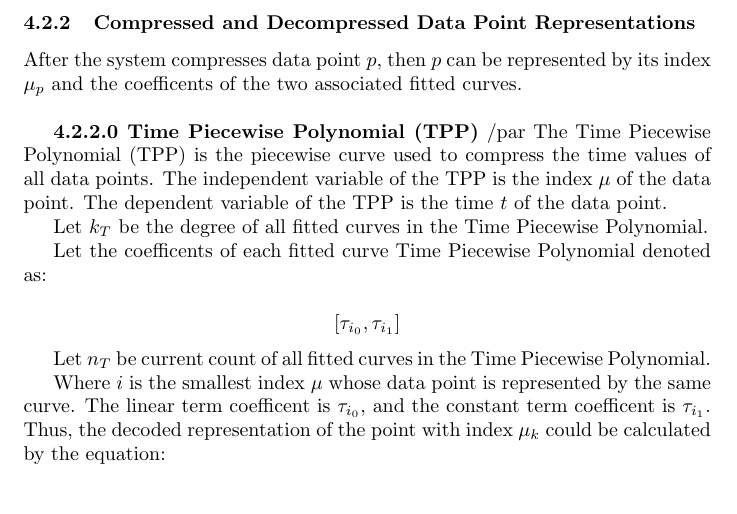
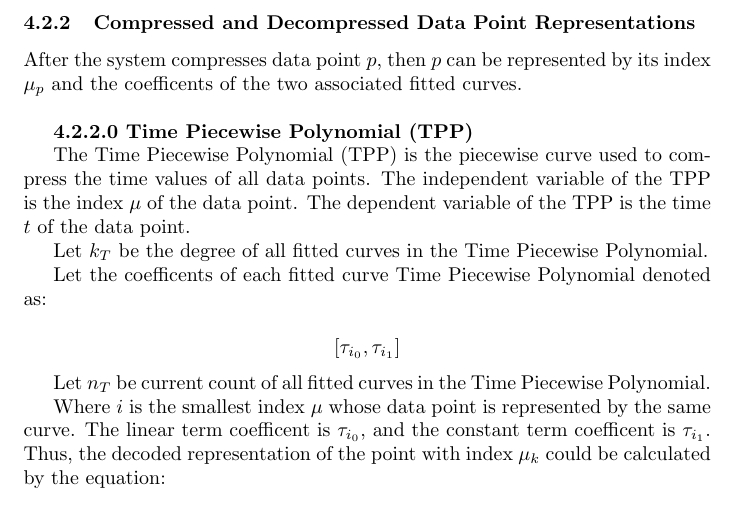
Before and after one commit to BrillanShare/mat357-557-project-2, a LaTeX document (project3.tex): part of page 3 of 25, cut so that both start at the same text. Compiled offline with pdfLaTeX.

Commit message:
fixed par slash

```diff
--- a/project3.tex
+++ b/project3.tex
@@ -88,7 +90,7 @@ For data point \(p\), let its actual time value be \(t_{p_{actual}}\), and let i
 \subsubsection{Compressed and Decompressed Data Point Representations}
 After the system compresses data point \(p\), then \(p\) can be represented by its index \(\mu_p\) and the coefficents of the two associated fitted curves. \newline
 
-\textbf{\thesubsubsubsection{    Time Piecewise Polynomial (TPP)}} /par
+\textbf{\thesubsubsubsection{    Time Piecewise Polynomial (TPP)}} \par
 The Time Piecewise Polynomial (TPP) is the piecewise curve used to compress the time values of all data points. The independent variable of the TPP is the index \(\mu\) of the data point. The dependent variable of the TPP is the time \(t\) of the data point.
 
 Let \(k_T\) be the degree of all fitted curves in the Time Piecewise Polynomial.
```
Also changed, not shown: project3.tex (2 more changed lines), 1 other file.
